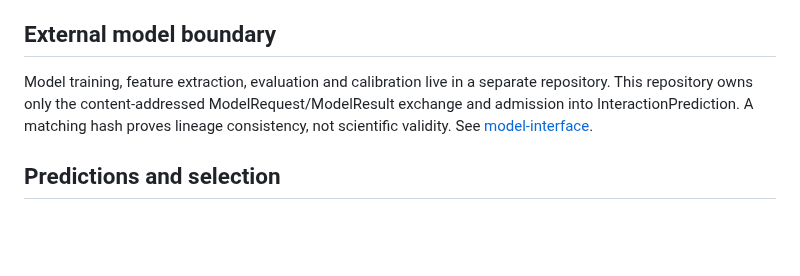
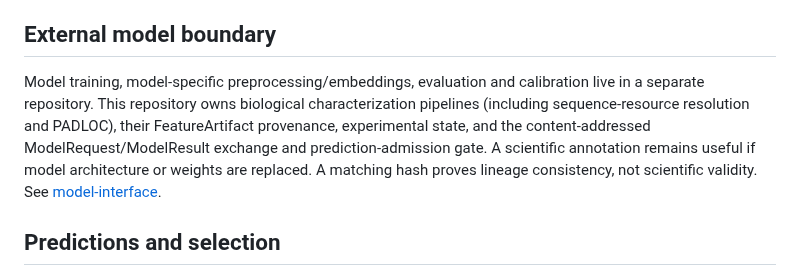
Before and after one commit to edgarcuth-web/self-driving-lab-for-phage-therapy, a Markdown page: docs/architecture.md, the part around the change. Drawn GitHub-style; blank space fills up the shorter version.

Commit message:
docs: clarify SDL ownership of biological analysis

```diff
--- a/docs/architecture.md
+++ b/docs/architecture.md
@@ -87,9 +87,12 @@ probabilities. Cohort-relative rank stays in ranking/design context.
 
 ## External model boundary
 
-Model training, feature extraction, evaluation and calibration live in a separate
-repository. This repository owns only the content-addressed ModelRequest/ModelResult
-exchange and admission into InteractionPrediction. A matching hash proves lineage
+Model training, model-specific preprocessing/embeddings, evaluation and calibration
+live in a separate repository. This repository owns biological characterization
+pipelines (including sequence-resource resolution and PADLOC), their FeatureArtifact
+provenance, experimental state, and the content-addressed ModelRequest/ModelResult
+exchange and prediction-admission gate. A scientific annotation remains useful if
+model architecture or weights are replaced. A matching hash proves lineage
 consistency, not scientific validity. See [model-interface](model-interface.md).
 
 ## Predictions and selection
```
